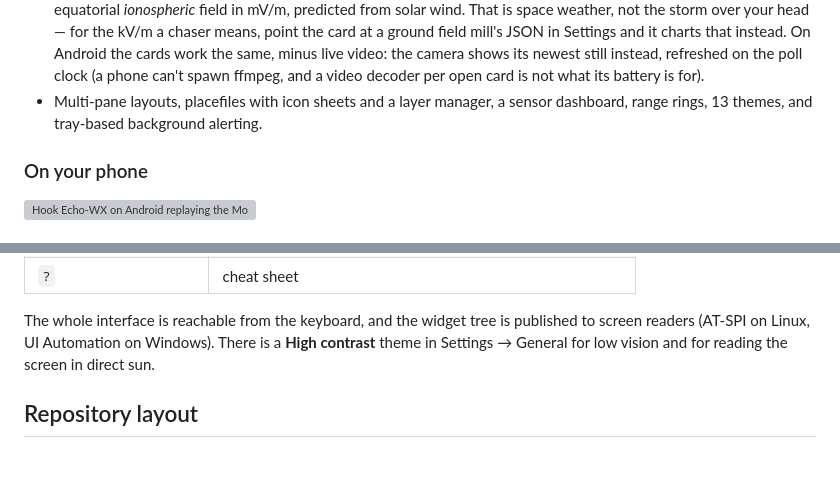
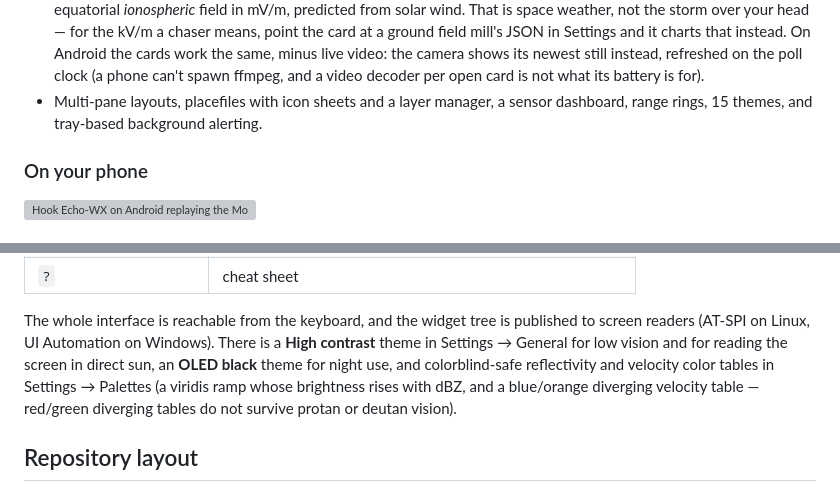
Before and after one commit to d4vid87/hookecho, a Markdown page: README.md, 2 parts joined by grey strips. Drawn GitHub-style; blank space fills up the shorter version; grey boxes are pictures that could not be loaded.

Commit message:
docs: colorblind-safe tables, OLED theme, theme count
Co-Authored-By: Claude Opus 5 (1M context) <noreply@anthropic.com>

```diff
--- a/README.md
+++ b/README.md
@@ -435,7 +435,7 @@ clearing a cache costs the next fetch and nothing else.
   newest still instead, refreshed on the poll clock (a phone can't spawn ffmpeg,
   and a video decoder per open card is not what its battery is for).
 - Multi-pane layouts, placefiles with icon sheets and a layer manager, a sensor
-  dashboard, range rings, 13 themes, and tray-based background alerting.
+  dashboard, range rings, 15 themes, and tray-based background alerting.
 
 ### On your phone
 
@@ -675,7 +675,11 @@ ones worth knowing before you look:
 The whole interface is reachable from the keyboard, and the widget tree is
 published to screen readers (AT-SPI on Linux, UI Automation on Windows). There
 is a **High contrast** theme in Settings → General for low vision and for
-reading the screen in direct sun.
+reading the screen in direct sun, an **OLED black** theme for night use, and
+colorblind-safe reflectivity and velocity color tables in Settings → Palettes
+(a viridis ramp whose brightness rises with dBZ, and a blue/orange diverging
+velocity table — red/green diverging tables do not survive protan or deutan
+vision).
 
 ## Repository layout
 
```
